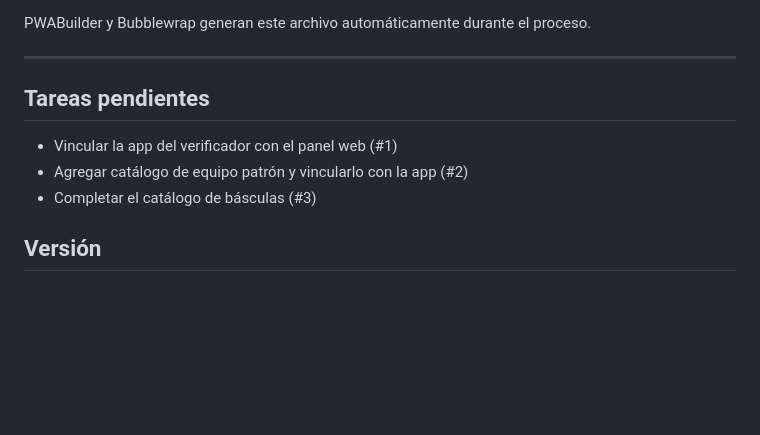
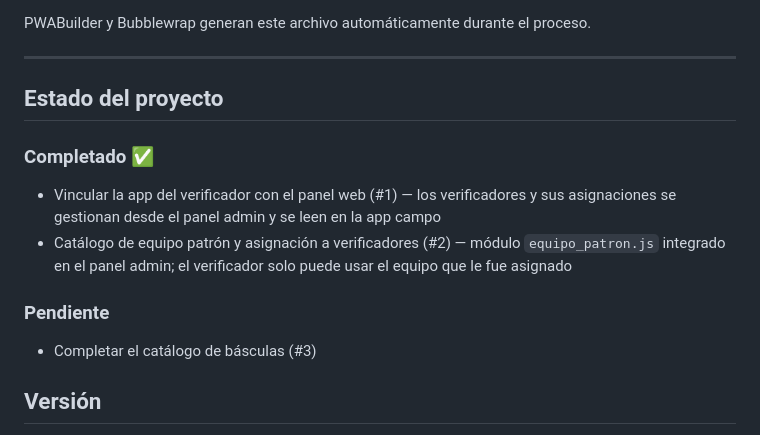
Before and after one commit to li3763-pip/Holocontrol, a Markdown page: README.md, the part around the change. Drawn GitHub-style; blank space fills up the shorter version.

```diff
--- a/README.md
+++ b/README.md
@@ -92,10 +92,15 @@ PWABuilder y Bubblewrap generan este archivo automáticamente durante el proceso
 
 ---
 
-## Tareas pendientes
+## Estado del proyecto
 
-- Vincular la app del verificador con el panel web (#1)
-- Agregar catálogo de equipo patrón y vincularlo con la app (#2)
+### Completado ✅
+
+- Vincular la app del verificador con el panel web (#1) — los verificadores y sus asignaciones se gestionan desde el panel admin y se leen en la app campo
+- Catálogo de equipo patrón y asignación a verificadores (#2) — módulo `equipo_patron.js` integrado en el panel admin; el verificador solo puede usar el equipo que le fue asignado
+
+### Pendiente
+
 - Completar el catálogo de básculas (#3)
 
 ## Versión
```
Also changed, not shown: docs/arquitectura.md (+9 -1 lines).
